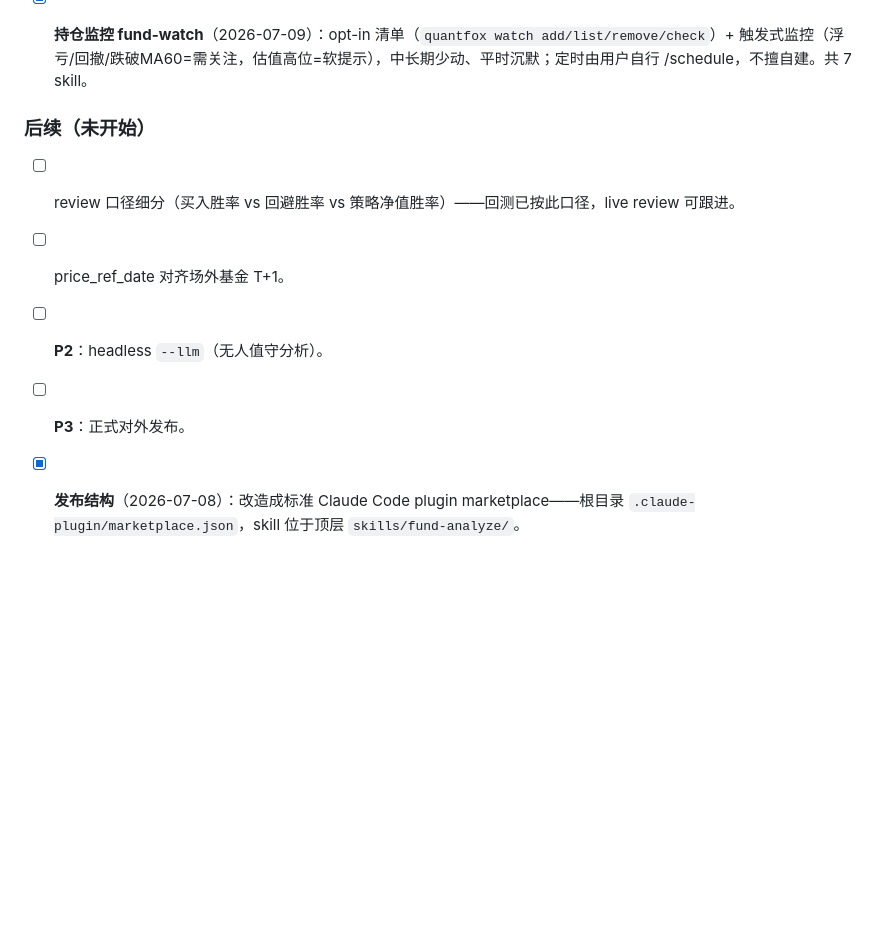
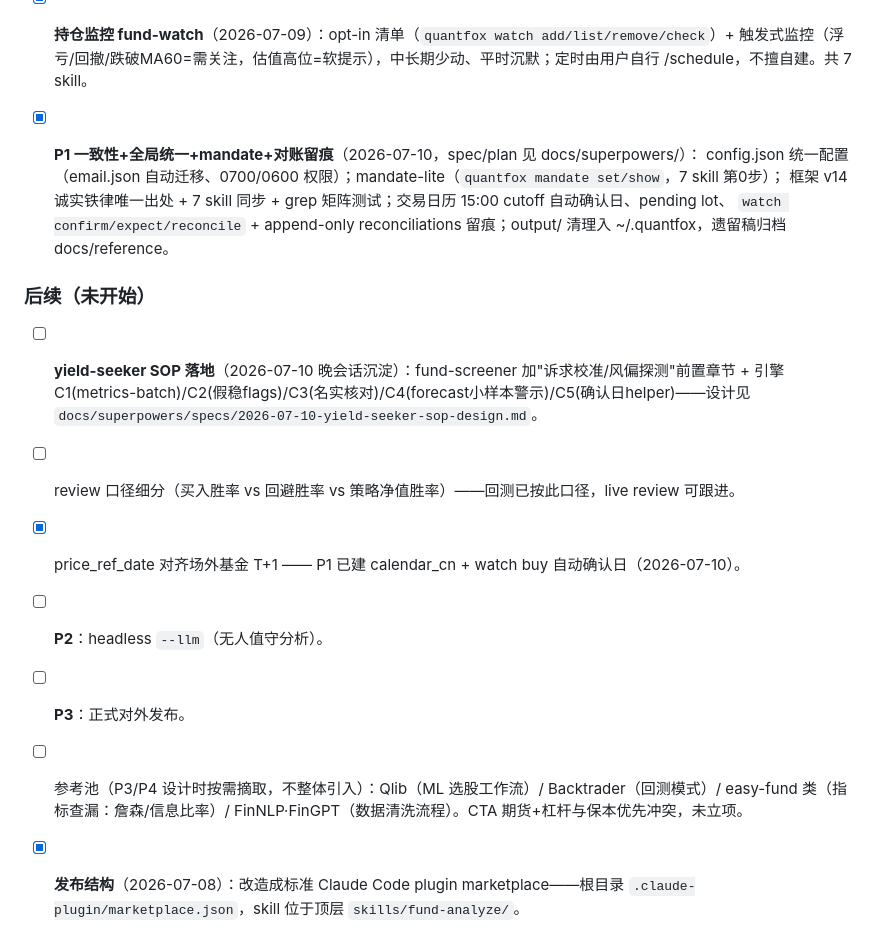
Before and after one commit to LordFoxFairy/quantfox, a Markdown page: docs/task.md, the part around the change. GitHub-like rendering; blank space fills up the shorter version.

Commit message:
docs: mark P1 done in task ledger; fold in evening-session backlog notes
Co-Authored-By: Claude Fable 5 <noreply@anthropic.com>

```diff
--- a/docs/task.md
+++ b/docs/task.md
@@ -27,12 +27,18 @@
 - [x] **专家二轮 code review 修复**（2026-07-09）：回测收益虚高、结算 start=0 污染、信心 0-1/0-100 口径、回撤低估补日度、净值 staleness、schema 版本、证据快照冻结。
 - [x] **回测背书门槛 + 中长期导向**（2026-07-09）：框架 v9 出手前须 backtest 背书；v10 定位"中长期(最短1月)、目标高概率正收益不亏"，默认周期 20/60/120/250。
 - [x] **持仓监控 fund-watch**（2026-07-09）：opt-in 清单（`quantfox watch add/list/remove/check`）+ 触发式监控（浮亏/回撤/跌破MA60=需关注，估值高位=软提示），中长期少动、平时沉默；定时由用户自行 /schedule，不擅自建。共 7 skill。
+- [x] **P1 一致性+全局统一+mandate+对账留痕**（2026-07-10，spec/plan 见 docs/superpowers/）：
+  config.json 统一配置（email.json 自动迁移、0700/0600 权限）；mandate-lite（`quantfox mandate set/show`，7 skill 第0步）；
+  框架 v14 诚实铁律唯一出处 + 7 skill 同步 + grep 矩阵测试；交易日历 15:00 cutoff 自动确认日、pending lot、
+  `watch confirm/expect/reconcile` + append-only reconciliations 留痕；output/ 清理入 ~/.quantfox，遗留稿归档 docs/reference。
 
 ### 后续（未开始）
+- [ ] **yield-seeker SOP 落地**（2026-07-10 晚会话沉淀）：fund-screener 加"诉求校准/风偏探测"前置章节 + 引擎 C1(metrics-batch)/C2(假稳flags)/C3(名实核对)/C4(forecast小样本警示)/C5(确认日helper)——设计见 `docs/superpowers/specs/2026-07-10-yield-seeker-sop-design.md`。
 - [ ] review 口径细分（买入胜率 vs 回避胜率 vs 策略净值胜率）——回测已按此口径，live review 可跟进。
-- [ ] price_ref_date 对齐场外基金 T+1。
+- [x] price_ref_date 对齐场外基金 T+1 —— P1 已建 calendar_cn + watch buy 自动确认日（2026-07-10）。
 - [ ] **P2**：headless `--llm`（无人值守分析）。
 - [ ] **P3**：正式对外发布。
+- [ ] 参考池（P3/P4 设计时按需摘取，不整体引入）：Qlib（ML 选股工作流）/ Backtrader（回测模式）/ easy-fund 类（指标查漏：詹森/信息比率）/ FinNLP·FinGPT（数据清洗流程）。CTA 期货+杠杆与保本优先冲突，未立项。
 
 - [x] **发布结构**（2026-07-08）：改造成标准 Claude Code plugin marketplace——根目录 `.claude-plugin/marketplace.json`，skill 位于顶层 `skills/fund-analyze/`。
 - [x] **专业化重构**（2026-07-08）：
```
Also changed, not shown: docs/HANDOFF-2026-07-10.md (+2 -0 lines), docs/skill-improvements.md (+1 -0 lines).
